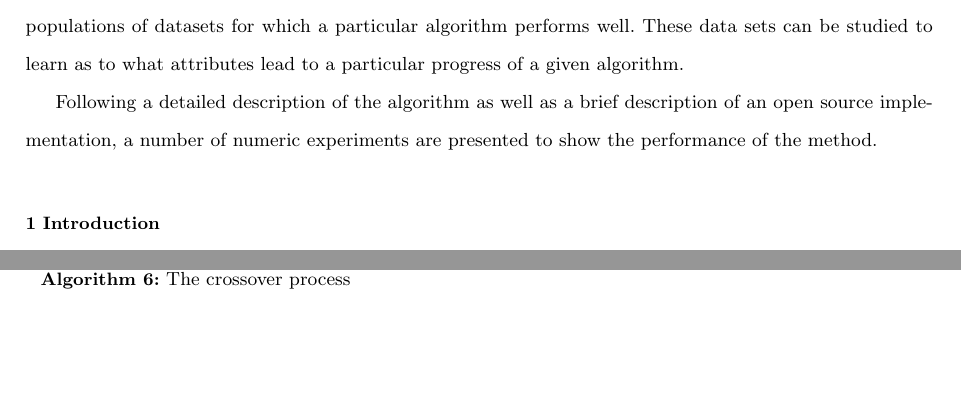
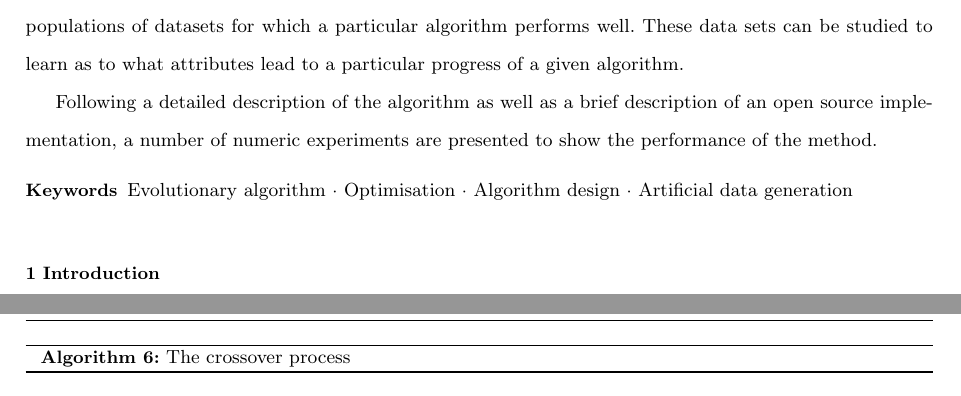
Before and after one commit to daffidwilde/edo-paper, a LaTeX paper (main.tex, which reads sections/abstract.tex): two parts of pages 1 and 10 of 28, joined at a grey line, cut so that both start at the same text, the shorter picture padded with empty space. Compiled offline with pdfLaTeX.

Commit message:
Add keywords to abstract.

```diff
--- a/sections/abstract.tex
+++ b/sections/abstract.tex
@@ -15,4 +15,11 @@
     Following a detailed description of the algorithm as well as a brief
     description of an open source implementation, a number of numeric
     experiments are presented to show the performance of the method.
+
+    \keywords{%
+        Evolutionary algorithm \and
+        Optimisation \and
+        Algorithm design \and
+        Artificial data generation
+    }
 \end{abstract}
```
Also changed, not shown: main.pdf.
